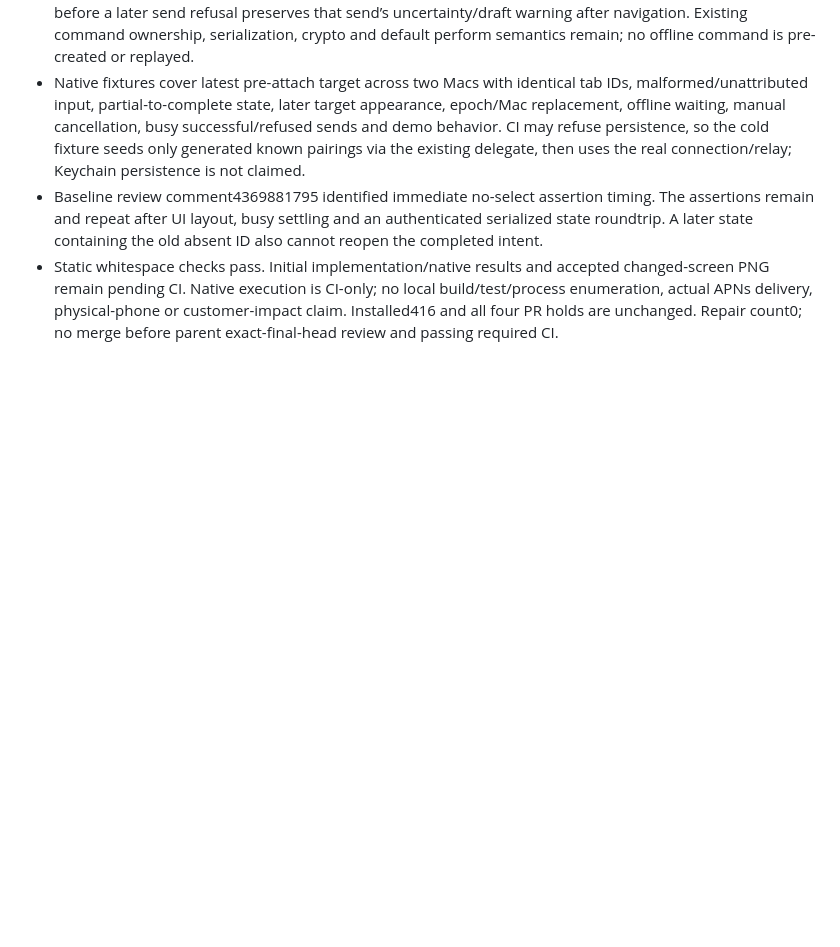
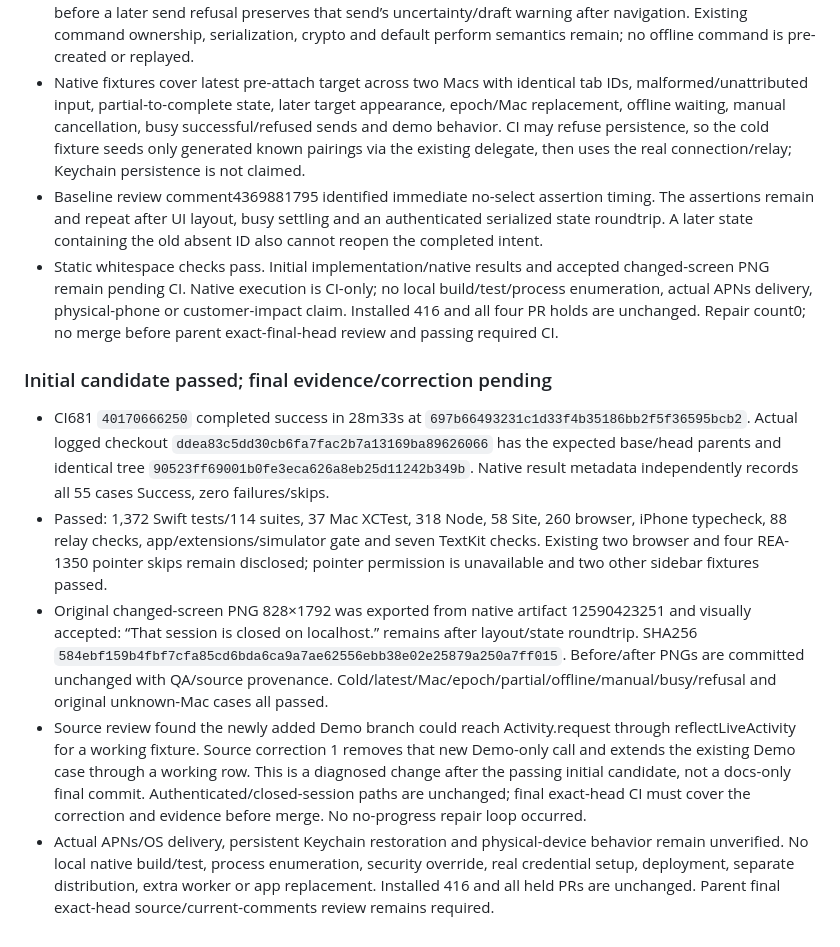
Before and after one commit to gl11tchy/sigil, a Markdown page: docs/ux/PROGRESS.md, the part around the change. Drawn GitHub-style; blank space fills up the shorter version.

Commit message:
Preserve notification evidence and keep demo navigation offline (REA-1200)

```diff
--- a/docs/ux/PROGRESS.md
+++ b/docs/ux/PROGRESS.md
@@ -1710,4 +1710,12 @@ Parent final source/current-comment review remains before merge.
 - Known navigation waits for an owned send rather than dropping at the busy gate. A notification accepted before a later send refusal preserves that send’s uncertainty/draft warning after navigation. Existing command ownership, serialization, crypto and default perform semantics remain; no offline command is pre-created or replayed.
 - Native fixtures cover latest pre-attach target across two Macs with identical tab IDs, malformed/unattributed input, partial-to-complete state, later target appearance, epoch/Mac replacement, offline waiting, manual cancellation, busy successful/refused sends and demo behavior. CI may refuse persistence, so the cold fixture seeds only generated known pairings via the existing delegate, then uses the real connection/relay; Keychain persistence is not claimed.
 - Baseline review comment4369881795 identified immediate no-select assertion timing. The assertions remain and repeat after UI layout, busy settling and an authenticated serialized state roundtrip. A later state containing the old absent ID also cannot reopen the completed intent.
-- Static whitespace checks pass. Initial implementation/native results and accepted changed-screen PNG remain pending CI. Native execution is CI-only; no local build/test/process enumeration, actual APNs delivery, physical-phone or customer-impact claim. Installed416 and all four PR holds are unchanged. Repair count0; no merge before parent exact-final-head review and passing required CI.
+- Static whitespace checks pass. Initial implementation/native results and accepted changed-screen PNG remain pending CI. Native execution is CI-only; no local build/test/process enumeration, actual APNs delivery, physical-phone or customer-impact claim. Installed 416 and all four PR holds are unchanged. Repair count0; no merge before parent exact-final-head review and passing required CI.
+
+### Initial candidate passed; final evidence/correction pending
+
+- CI681 `40170666250` completed success in 28m33s at `697b66493231c1d33f4b35186bb2f5f36595bcb2`. Actual logged checkout `ddea83c5dd30cb6fa7fac2b7a13169ba89626066` has the expected base/head parents and identical tree `90523ff69001b0fe3eca626a8eb25d11242b349b`. Native result metadata independently records all 55 cases Success, zero failures/skips.
+- Passed: 1,372 Swift tests/114 suites, 37 Mac XCTest, 318 Node, 58 Site, 260 browser, iPhone typecheck, 88 relay checks, app/extensions/simulator gate and seven TextKit checks. Existing two browser and four REA-1350 pointer skips remain disclosed; pointer permission is unavailable and two other sidebar fixtures passed.
+- Original changed-screen PNG 828×1792 was exported from native artifact 12590423251 and visually accepted: “That session is closed on localhost.” remains after layout/state roundtrip. SHA256 `584ebf159b4fbf7cfa85cd6bda6ca9a7ae62556ebb38e02e25879a250a7ff015`. Before/after PNGs are committed unchanged with QA/source provenance. Cold/latest/Mac/epoch/partial/offline/manual/busy/refusal and original unknown-Mac cases all passed.
+- Source review found the newly added Demo branch could reach Activity.request through reflectLiveActivity for a working fixture. Source correction 1 removes that new Demo-only call and extends the existing Demo case through a working row. This is a diagnosed change after the passing initial candidate, not a docs-only final commit. Authenticated/closed-session paths are unchanged; final exact-head CI must cover the correction and evidence before merge. No no-progress repair loop occurred.
+- Actual APNs/OS delivery, persistent Keychain restoration and physical-device behavior remain unverified. No local native build/test, process enumeration, security override, real credential setup, deployment, separate distribution, extra worker or app replacement. Installed 416 and all held PRs are unchanged. Parent final exact-head source/current-comments review remains required.
```
Also changed, not shown: docs/qa/rea-1200.md (+42 -5 lines), docs/qa/rea-1200/before-closed-notification.png (added), docs/qa/rea-1200/closed-notification.png (added), 2 other files.
